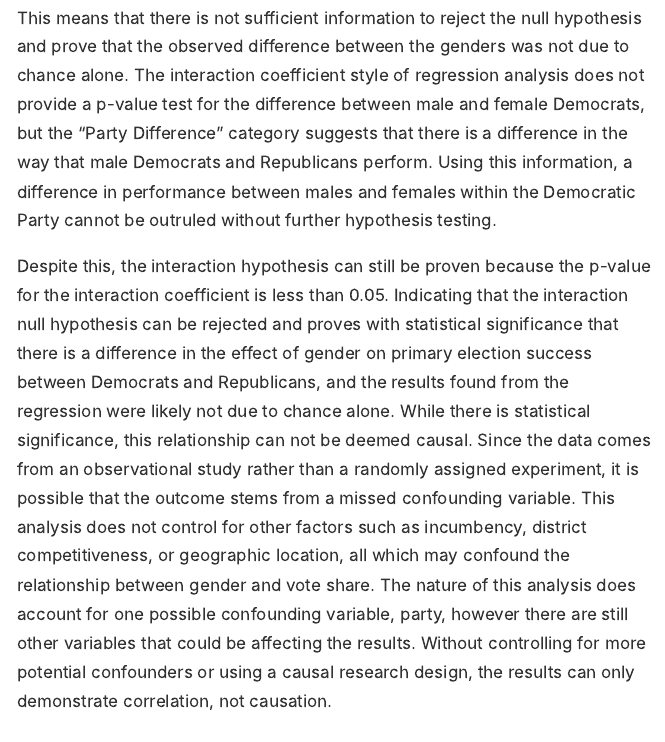
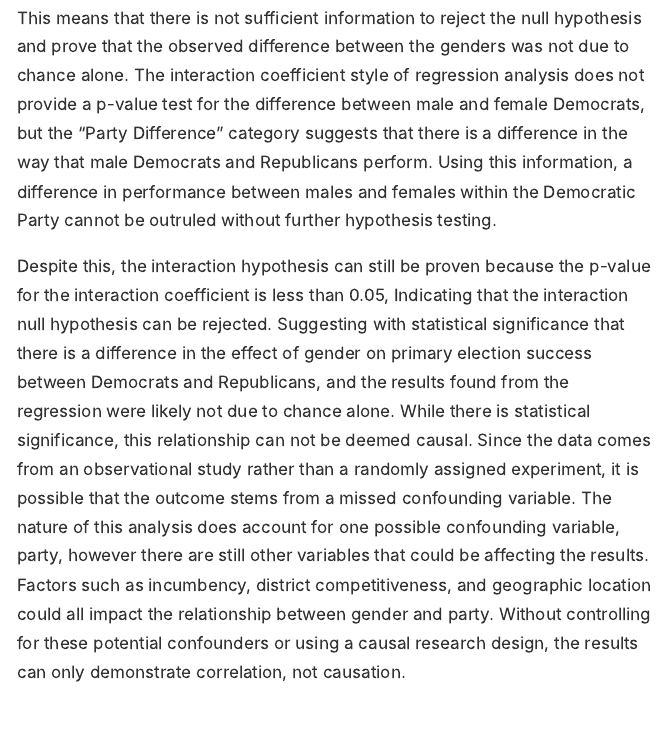
Before and after one commit to audreyloritz/ps270_Final_Project, an R Markdown document (index.Rmd): the page in a window 1100 px wide, from 4620 px down. The pictures show the output file index.html that the author committed with the source, opened offline; long lines of code are wrapped.

Commit message:
final draft

```diff
--- a/index.Rmd
+++ b/index.Rmd
@@ -147,8 +147,7 @@ The standard errors reflect how much each estimate is expected to vary from the
 
 The gender hypothesis can not be rejected because the p-value for the difference between male and female Republicans is greater than the 0.05 level. This means that there is not sufficient information to reject the null hypothesis and prove that the observed difference between the genders was not due to chance alone. The interaction coefficient style of regression analysis does not provide a p-value test for the difference between male and female Democrats, but the “Party Difference” category suggests that there is a difference in the way that male Democrats and Republicans perform. Using this information, a difference in performance between males and females within the Democratic Party cannot be outruled without further hypothesis testing.
 
-Despite this, the interaction hypothesis can still be proven because the p-value for the interaction coefficient is less than 0.05. Indicating that the interaction null hypothesis can be rejected and proves with statistical significance that there is a difference in the effect of gender on primary election success between Democrats and Republicans, and the results found from the regression were likely not due to chance alone. While there is statistical significance, this relationship can not be deemed causal. Since the data comes from an observational study rather than a randomly assigned experiment, it is possible that the outcome stems from a missed confounding variable. This analysis does not control for other factors such as incumbency, district competitiveness, or geographic location, all which may confound the relationship between gender and vote share. The nature of this analysis does account for one possible confounding variable, party, however there are still other variables that could be affecting the results. Without controlling for more potential confounders or using a causal research design, the results can only demonstrate correlation, not causation.
-
+Despite this, the interaction hypothesis can still be proven because the p-value for the interaction coefficient is less than 0.05, Indicating that the interaction null hypothesis can be rejected. Suggesting with statistical significance that there is a difference in the effect of gender on primary election success between Democrats and Republicans, and the results found from the regression were likely not due to chance alone. While there is statistical significance, this relationship can not be deemed causal. Since the data comes from an observational study rather than a randomly assigned experiment, it is possible that the outcome stems from a missed confounding variable. The nature of this analysis does account for one possible confounding variable, party, however there are still other variables that could be affecting the results. Factors such as incumbency, district competitiveness, and geographic location could all impact the relationship between gender and party. Without controlling for these potential confounders or using a causal research design, the results can only demonstrate correlation, not causation.
 
 ## Conclusion
 
```
Also changed, not shown: index.html.
